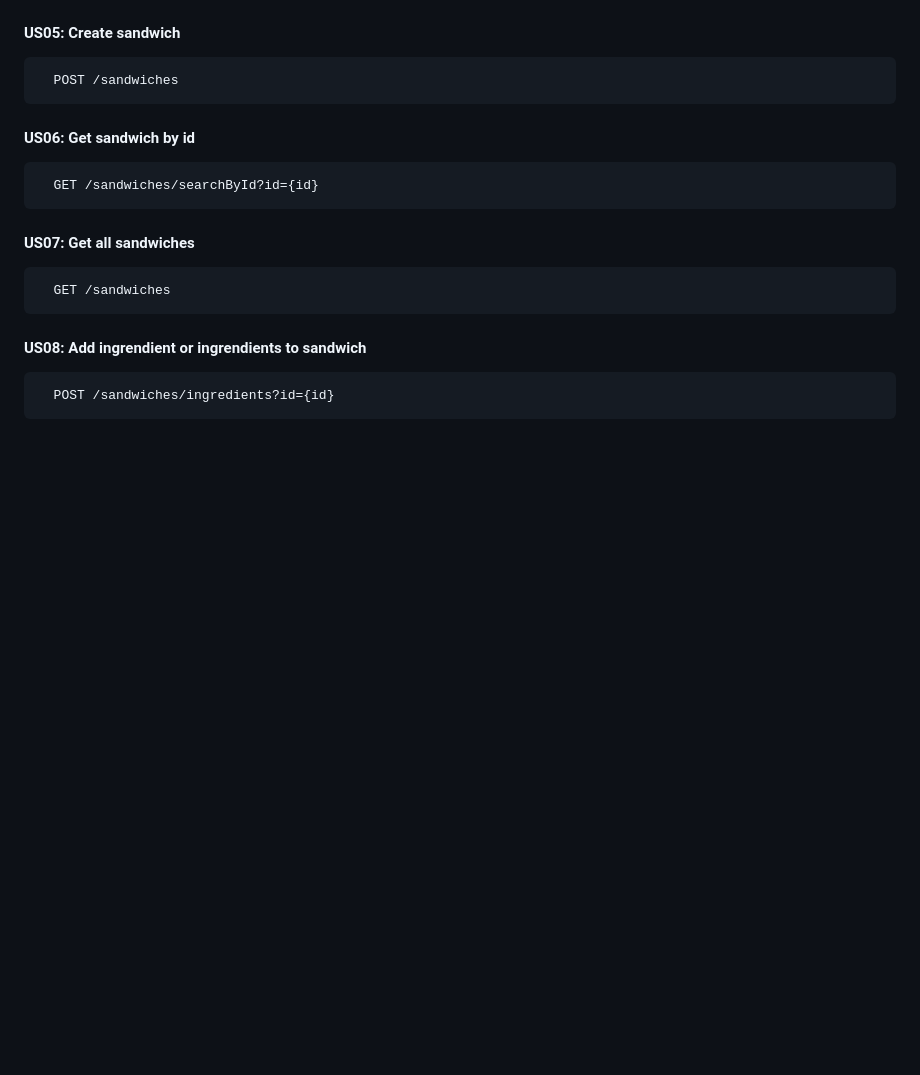
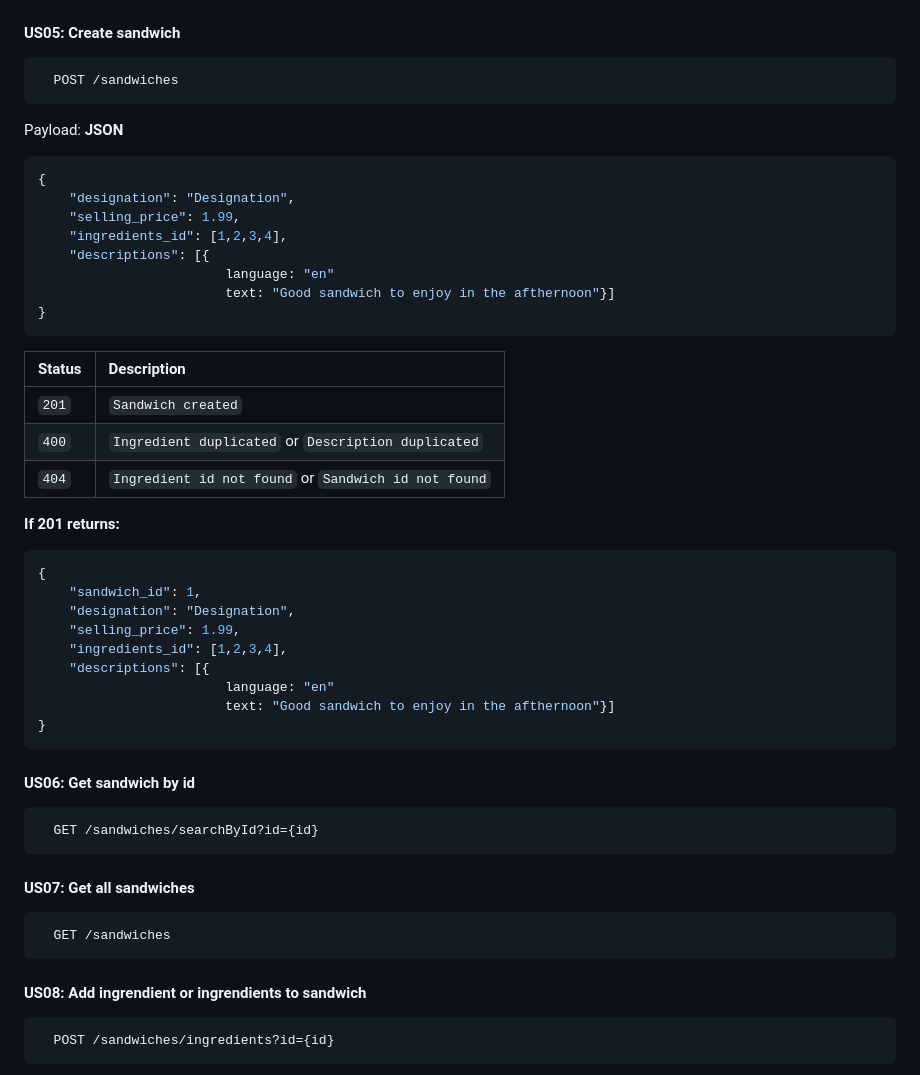
Before and after one commit to TiagoNora/ballerina-project, a Markdown page: README.md, the part around the change. GitHub-like rendering; blank space fills up the shorter version.

Commit message:
Documentation

````diff
--- a/README.md
+++ b/README.md
@@ -179,6 +179,38 @@ Payload: **JSON**
   POST /sandwiches
 ```
 
+Payload: **JSON**
+
+```json
+{
+    "designation": "Designation",
+    "selling_price": 1.99,
+    "ingredients_id": [1,2,3,4],
+    "descriptions": [{
+                        language: "en"
+                        text: "Good sandwich to enjoy in the afthernoon"}]
+}
+```
+
+| Status  | Description   |
+| :---------- | :--------- |
+| `201`      | `Sandwich created` |
+| `400`      | `Ingredient duplicated` or `Description duplicated` |
+| `404`      | `Ingredient id not found` or `Sandwich id not found`|
+
+**If 201 returns:**
+```json
+{
+    "sandwich_id": 1,
+    "designation": "Designation",
+    "selling_price": 1.99,
+    "ingredients_id": [1,2,3,4],
+    "descriptions": [{
+                        language: "en"
+                        text: "Good sandwich to enjoy in the afthernoon"}]
+}
+```
+
 #### US06: Get sandwich by id
 
 ```http
````
